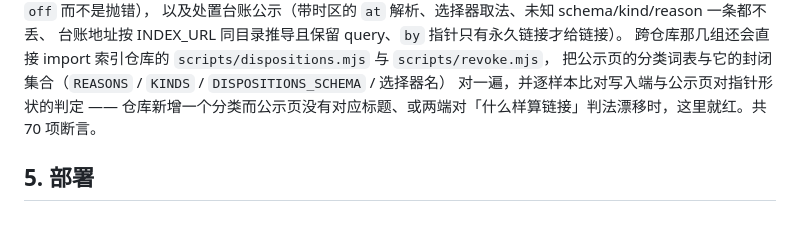
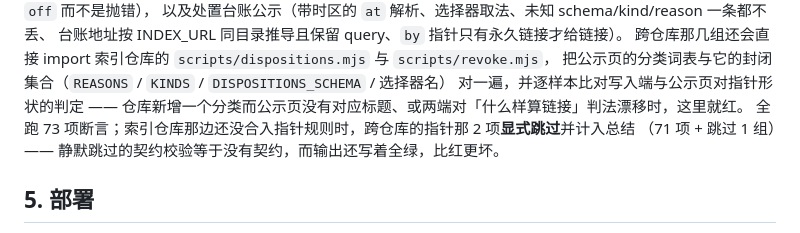
Before and after one commit to SukiSU-Community/modules-site, a Markdown page: README.md, the part around the change. Rendered like a GitHub page.

Commit message:
docs: 断言总数按实跑写清（73 全跑 / 跨仓库那组会显式跳过 2 项）

```diff
--- a/README.md
+++ b/README.md
@@ -142,7 +142,9 @@ deflate 与 stored 两种压缩、UTF-8 中文内容、`description` 里再出
 跨仓库那几组还会直接 import 索引仓库的 `scripts/dispositions.mjs` 与 `scripts/revoke.mjs`，
 把公示页的分类词表与它的封闭集合（`REASONS` / `KINDS` / `DISPOSITIONS_SCHEMA` / 选择器名）
 对一遍，并逐样本比对写入端与公示页对指针形状的判定 ——
-仓库新增一个分类而公示页没有对应标题、或两端对「什么样算链接」判法漂移时，这里就红。共 70 项断言。
+仓库新增一个分类而公示页没有对应标题、或两端对「什么样算链接」判法漂移时，这里就红。
+全跑 73 项断言；索引仓库那边还没合入指针规则时，跨仓库的指针那 2 项**显式跳过**并计入总结
+（71 项 + 跳过 1 组）—— 静默跳过的契约校验等于没有契约，而输出还写着全绿，比红更坏。
 
 ## 5. 部署
 
```
